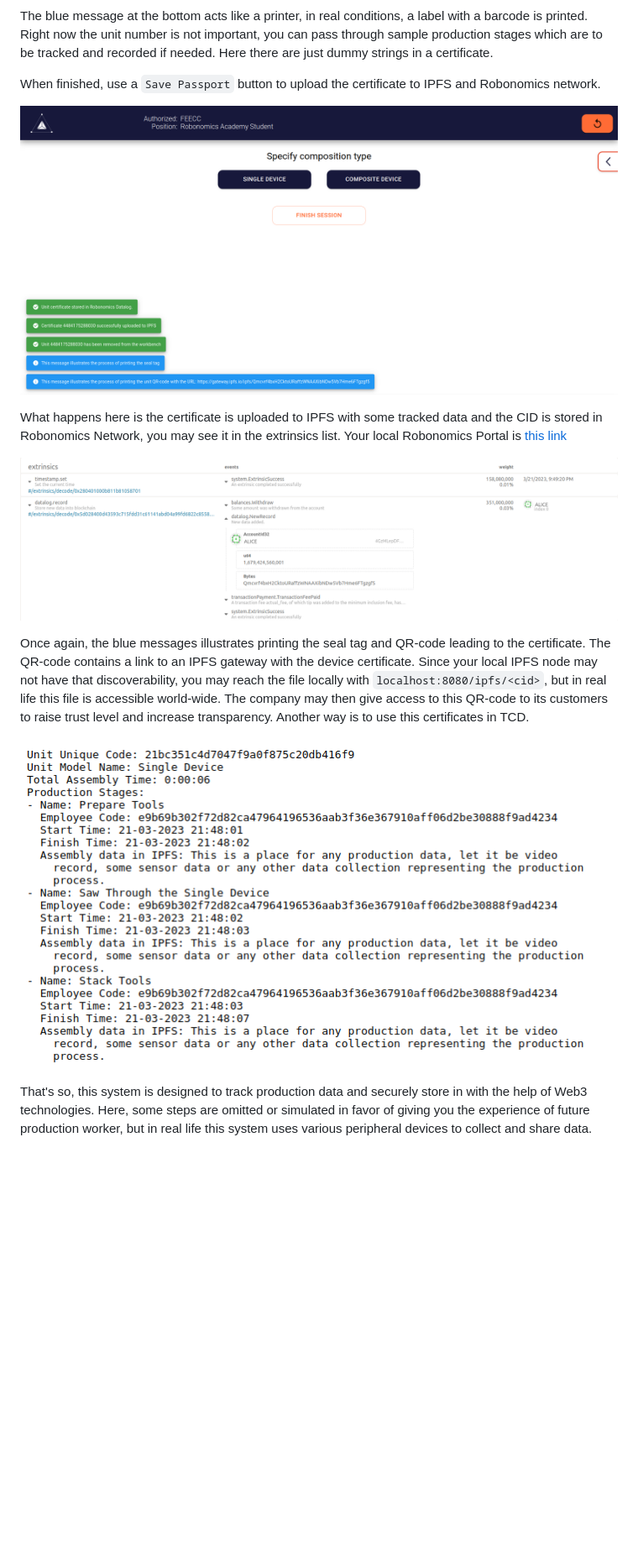
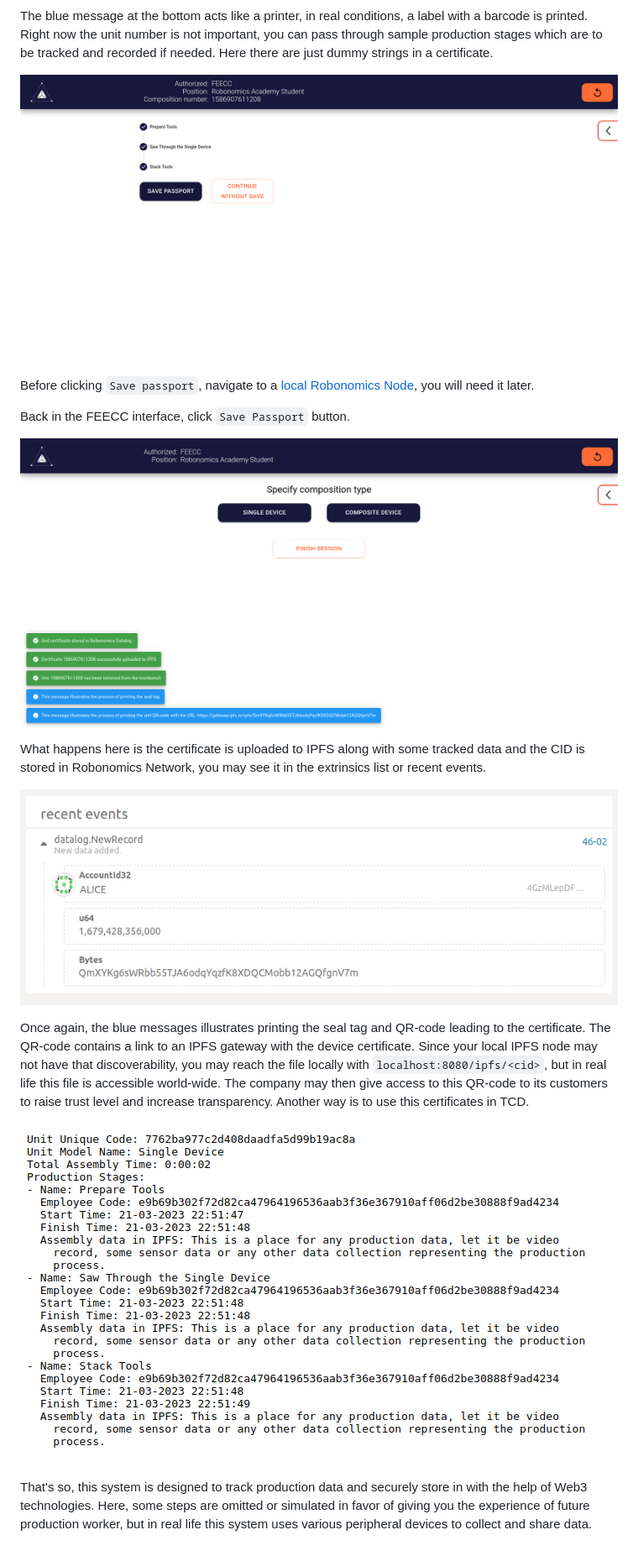
Before and after one commit to Multi-Agent-io/feecc-registry-demo, a Markdown page: README.md, the part around the change printed below. Shown: that part at 84% size. GitHub-like rendering; pictures changed too: media/single_certificate.png, media/single_datalog.png, media/single_ipfs.png; blank space fills up the shorter version.

```diff
--- a/README.md
+++ b/README.md
@@ -70,14 +70,18 @@ The blue message at the bottom acts like a printer, in real conditions, a label
 the unit number is not important, you can pass through sample production stages which are to be tracked and recorded if
 needed. Here there are just dummy strings in a certificate.
 
-When finished, use a `Save Passport` button to upload the certificate to IPFS and Robonomics network.
+![Single Save Passport](media/single_save_passport.png)
+
+Before clicking `Save passport`, navigate to a
+[local Robonomics Node](https://polkadot.js.org/apps/?rpc=ws%3A%2F%2F127.0.0.1%3A9944#/explorer), you will need it later.
+
+Back in the FEECC interface, click `Save Passport` button.
 
 ![Single Certificate](media/single_certificate.png)
 
 
-What happens here is the certificate is uploaded to IPFS with some tracked data and the CID is stored in Robonomics
-Network, you may see it in the extrinsics list. Your local Robonomics Portal is
-[this link](https://polkadot.js.org/apps/?rpc=ws%3A%2F%2F127.0.0.1%3A9944#/explorer)
+What happens here is the certificate is uploaded to IPFS along with some tracked data and the CID is stored in Robonomics
+Network, you may see it in the extrinsics list or recent events.
 
 ![Single Datalog](media/single_datalog.png)
 
```
Also changed, not shown: other parts of README.md (+4 -2 lines), media/single_device.png.
